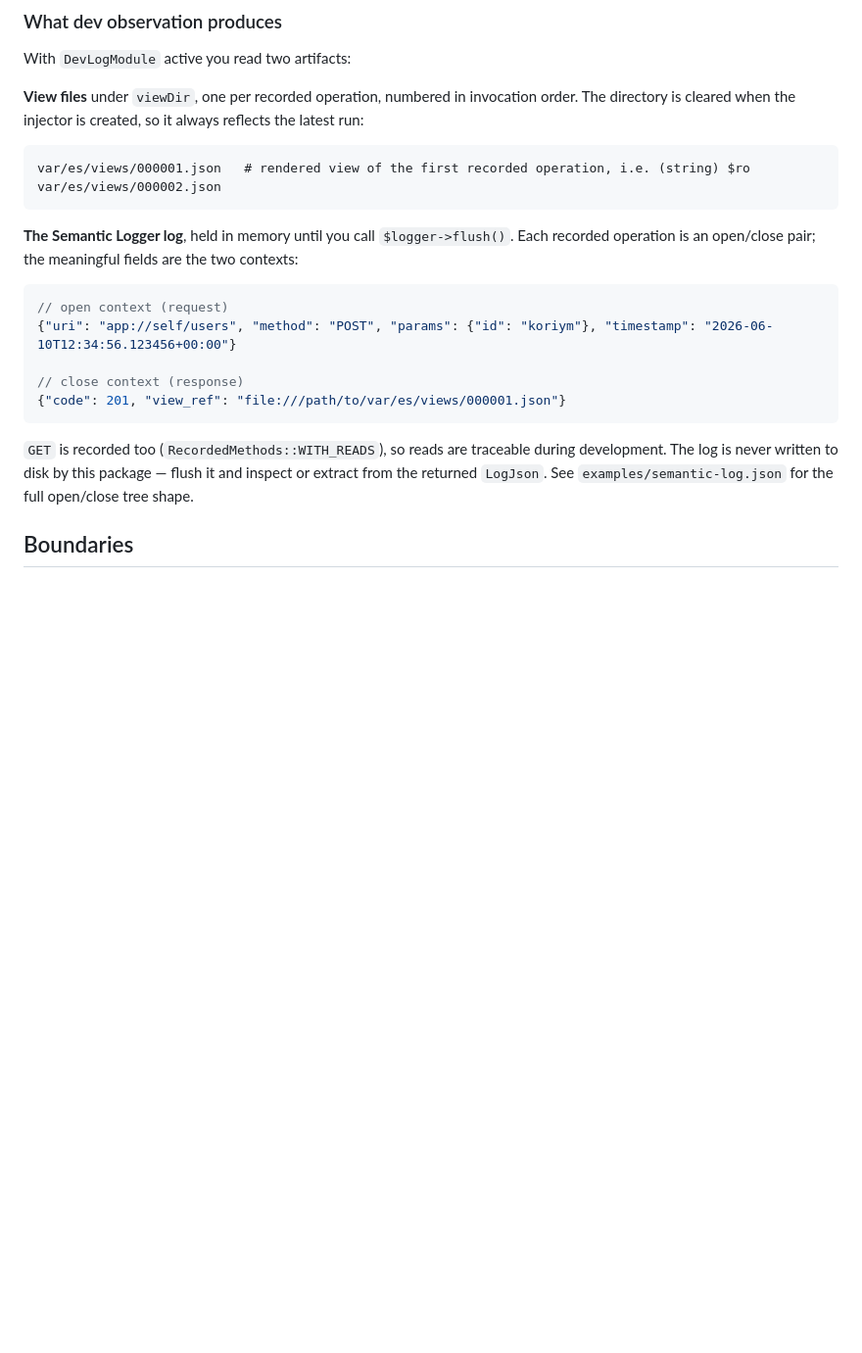
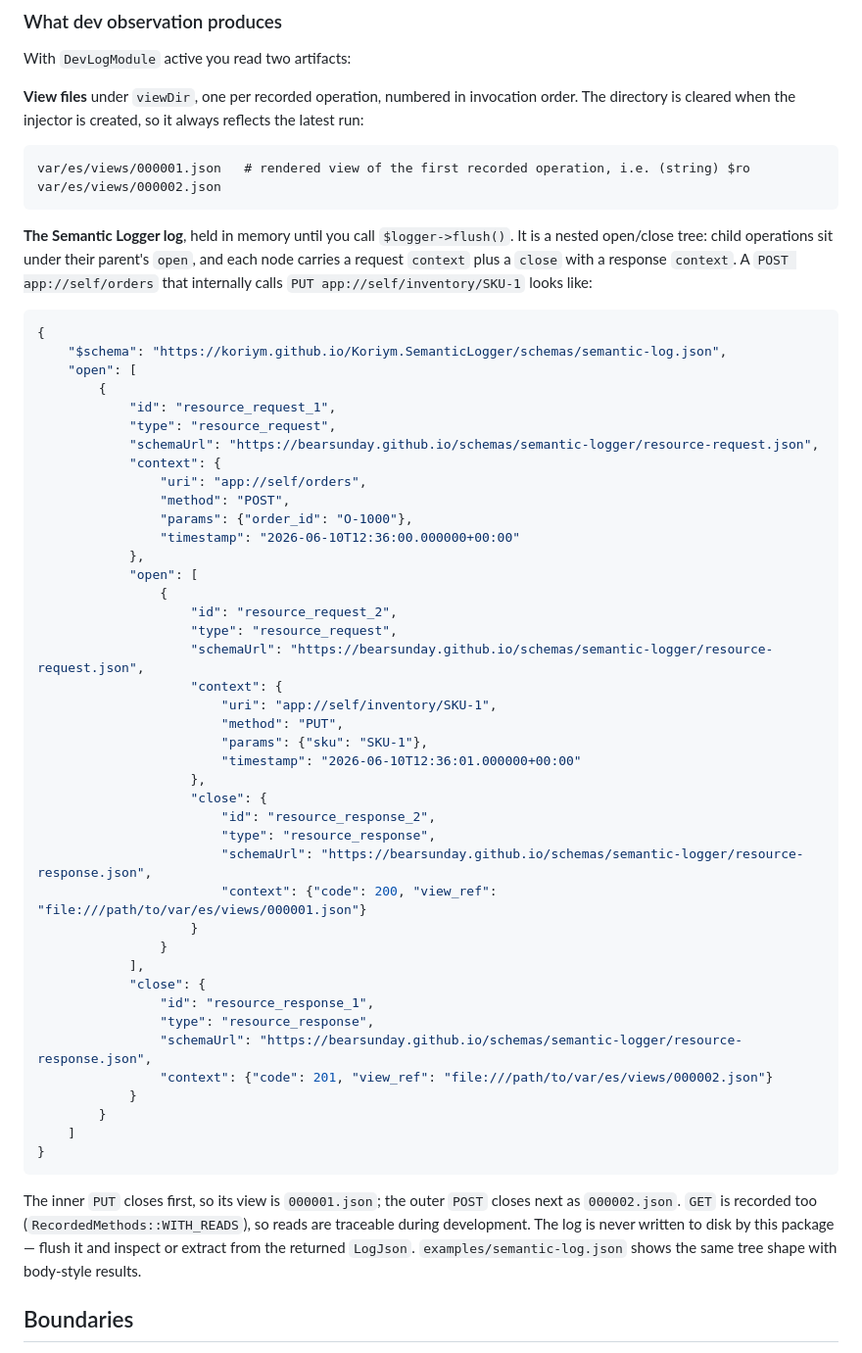
Before and after one commit to bearsunday/BEAR.EventSourcing, a Markdown page: README.md, the part around the change. Shown at 98% size. Drawn GitHub-style; blank space fills up the shorter version.

Commit message:
docs: show dev log as the real nested Semantic Logger tree
The earlier doc flattened the dev log into two loose context objects,
but flush() returns a nested LogJson tree: child operations sit under
their parent's open, each node wraps a request context and a close with
a response context. Show that real tree (POST orders containing a nested
PUT inventory, with view_ref close contexts) so humans and agents read
the shape they actually get. Mark the same in the skill.

Co-Authored-By: Claude Sonnet 4.6 <noreply@anthropic.com>
Claude-Session: https://claude.ai/code/session_01LK5Hy2qNNmeBwrRajuC7hu

````diff
--- a/README.md
+++ b/README.md
@@ -202,17 +202,53 @@ var/es/views/000001.json   # rendered view of the first recorded operation, i.e.
 var/es/views/000002.json
 ```
 
-**The Semantic Logger log**, held in memory until you call `$logger->flush()`. Each recorded operation is an open/close pair; the meaningful fields are the two contexts:
+**The Semantic Logger log**, held in memory until you call `$logger->flush()`. It is a nested open/close tree: child operations sit under their parent's `open`, and each node carries a request `context` plus a `close` with a response `context`. A `POST app://self/orders` that internally calls `PUT app://self/inventory/SKU-1` looks like:
 
-```jsonc
-// open context (request)
-{"uri": "app://self/users", "method": "POST", "params": {"id": "koriym"}, "timestamp": "2026-06-10T12:34:56.123456+00:00"}
-
-// close context (response)
-{"code": 201, "view_ref": "file:///path/to/var/es/views/000001.json"}
+```json
+{
+    "$schema": "https://koriym.github.io/Koriym.SemanticLogger/schemas/semantic-log.json",
+    "open": [
+        {
+            "id": "resource_request_1",
+            "type": "resource_request",
+            "schemaUrl": "https://bearsunday.github.io/schemas/semantic-logger/resource-request.json",
+            "context": {
+                "uri": "app://self/orders",
+                "method": "POST",
+                "params": {"order_id": "O-1000"},
+                "timestamp": "2026-06-10T12:36:00.000000+00:00"
+            },
+            "open": [
+                {
+                    "id": "resource_request_2",
+                    "type": "resource_request",
+                    "schemaUrl": "https://bearsunday.github.io/schemas/semantic-logger/resource-request.json",
+                    "context": {
+                        "uri": "app://self/inventory/SKU-1",
+                        "method": "PUT",
+                        "params": {"sku": "SKU-1"},
+                        "timestamp": "2026-06-10T12:36:01.000000+00:00"
+                    },
+                    "close": {
+                        "id": "resource_response_2",
+                        "type": "resource_response",
+                        "schemaUrl": "https://bearsunday.github.io/schemas/semantic-logger/resource-response.json",
+                        "context": {"code": 200, "view_ref": "file:///path/to/var/es/views/000001.json"}
+                    }
+                }
+            ],
+            "close": {
+                "id": "resource_response_1",
+                "type": "resource_response",
+                "schemaUrl": "https://bearsunday.github.io/schemas/semantic-logger/resource-response.json",
+                "context": {"code": 201, "view_ref": "file:///path/to/var/es/views/000002.json"}
+            }
+        }
+    ]
+}
 ```
 
-`GET` is recorded too (`RecordedMethods::WITH_READS`), so reads are traceable during development. The log is never written to disk by this package — flush it and inspect or extract from the returned `LogJson`. See `examples/semantic-log.json` for the full open/close tree shape.
+The inner `PUT` closes first, so its view is `000001.json`; the outer `POST` closes next as `000002.json`. `GET` is recorded too (`RecordedMethods::WITH_READS`), so reads are traceable during development. The log is never written to disk by this package — flush it and inspect or extract from the returned `LogJson`. `examples/semantic-log.json` shows the same tree shape with body-style results.
 
 ## Boundaries
 
````
Also changed, not shown: 1 other file.
